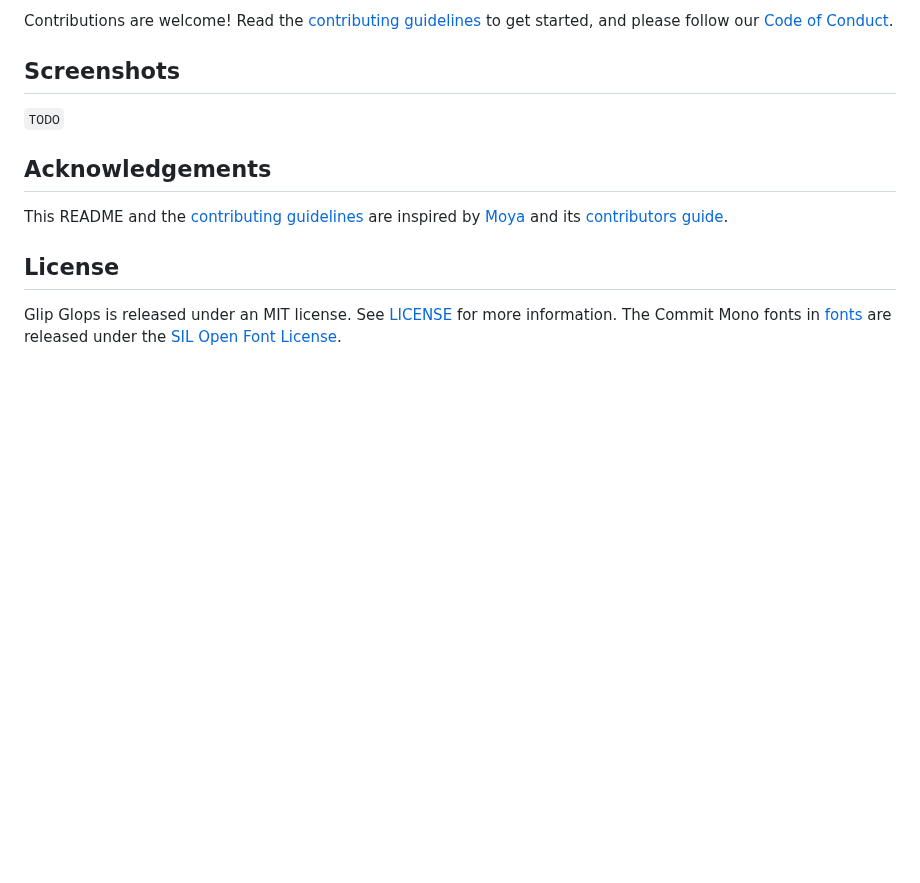
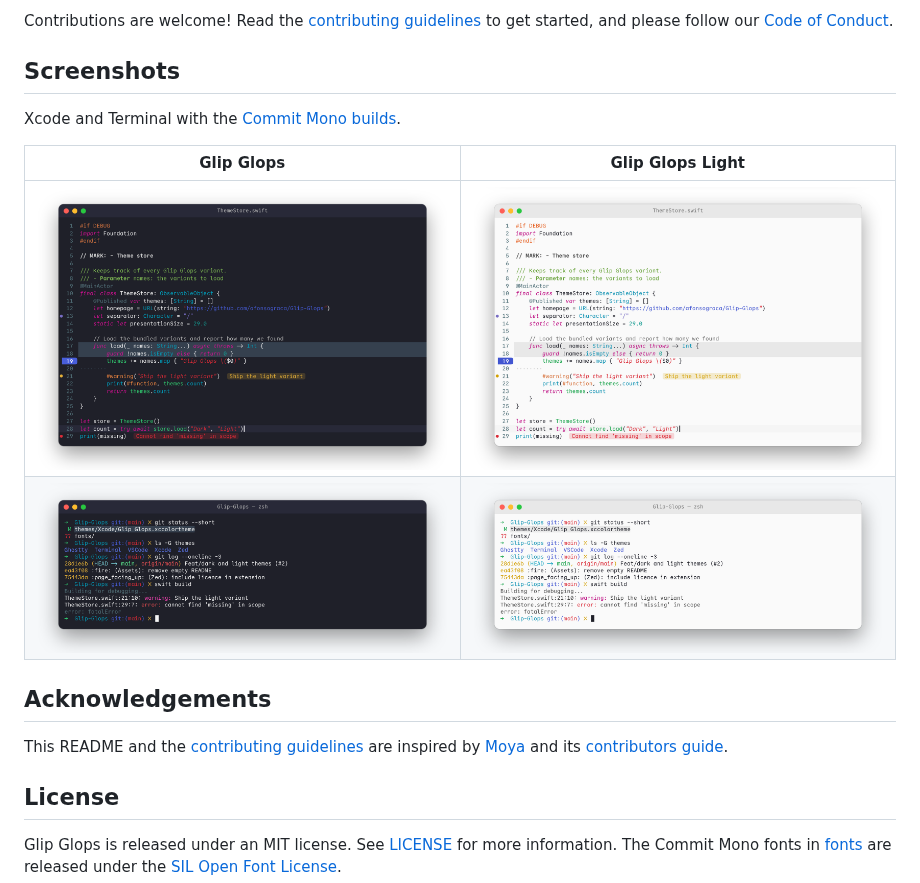
Before and after one commit to afonsograca/Glip-Glops, a Markdown page: README.md, the part around the change. Drawn GitHub-style; pictures changed too: assets/screenshots/terminal-dark.png (added), assets/screenshots/terminal-light.png (added), assets/screenshots/xcode-dark.png (added); blank space fills up the shorter version.

Commit message:
:camera_flash: (README): add Xcode and Terminal screenshots

```diff
--- a/README.md
+++ b/README.md
@@ -77,7 +77,12 @@ Like Zed, they use one font for both themes, so pick `CommitMono450` instead if
 Contributions are welcome! Read the [contributing guidelines](CONTRIBUTING.md) to get started, and please follow our [Code of Conduct](CODE_OF_CONDUCT.md).
 
 ## Screenshots
-`TODO`
+Xcode and Terminal with the [Commit Mono builds](#font).
+
+| Glip Glops | Glip Glops Light |
+| --- | --- |
+| ![Xcode with Glip Glops](assets/screenshots/xcode-dark.png) | ![Xcode with Glip Glops Light](assets/screenshots/xcode-light.png) |
+| ![Terminal with Glip Glops](assets/screenshots/terminal-dark.png) | ![Terminal with Glip Glops Light](assets/screenshots/terminal-light.png) |
 
 ## Acknowledgements
 This README and the [contributing guidelines](CONTRIBUTING.md) are inspired by [Moya](https://github.com/Moya/Moya) and its [contributors guide](https://github.com/moya/contributors).
```
